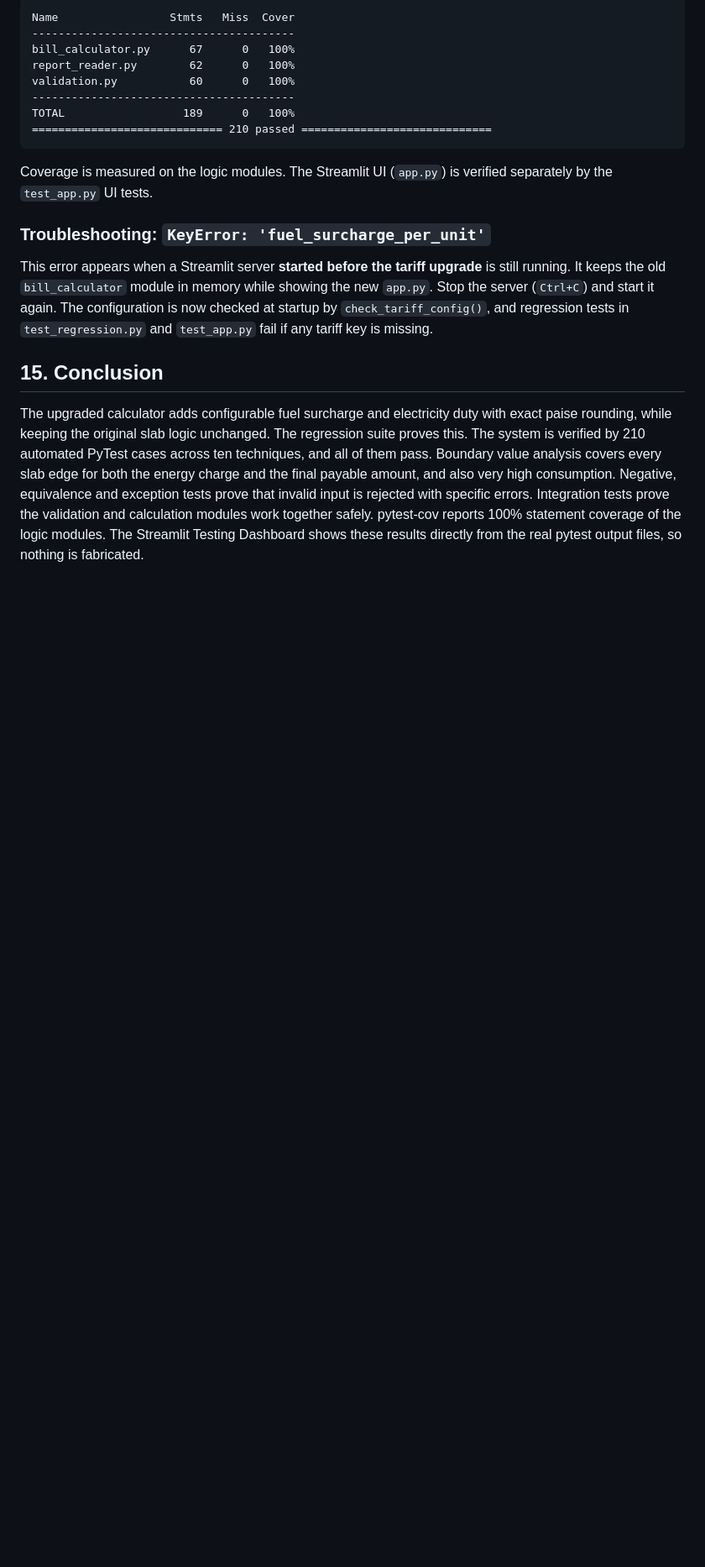
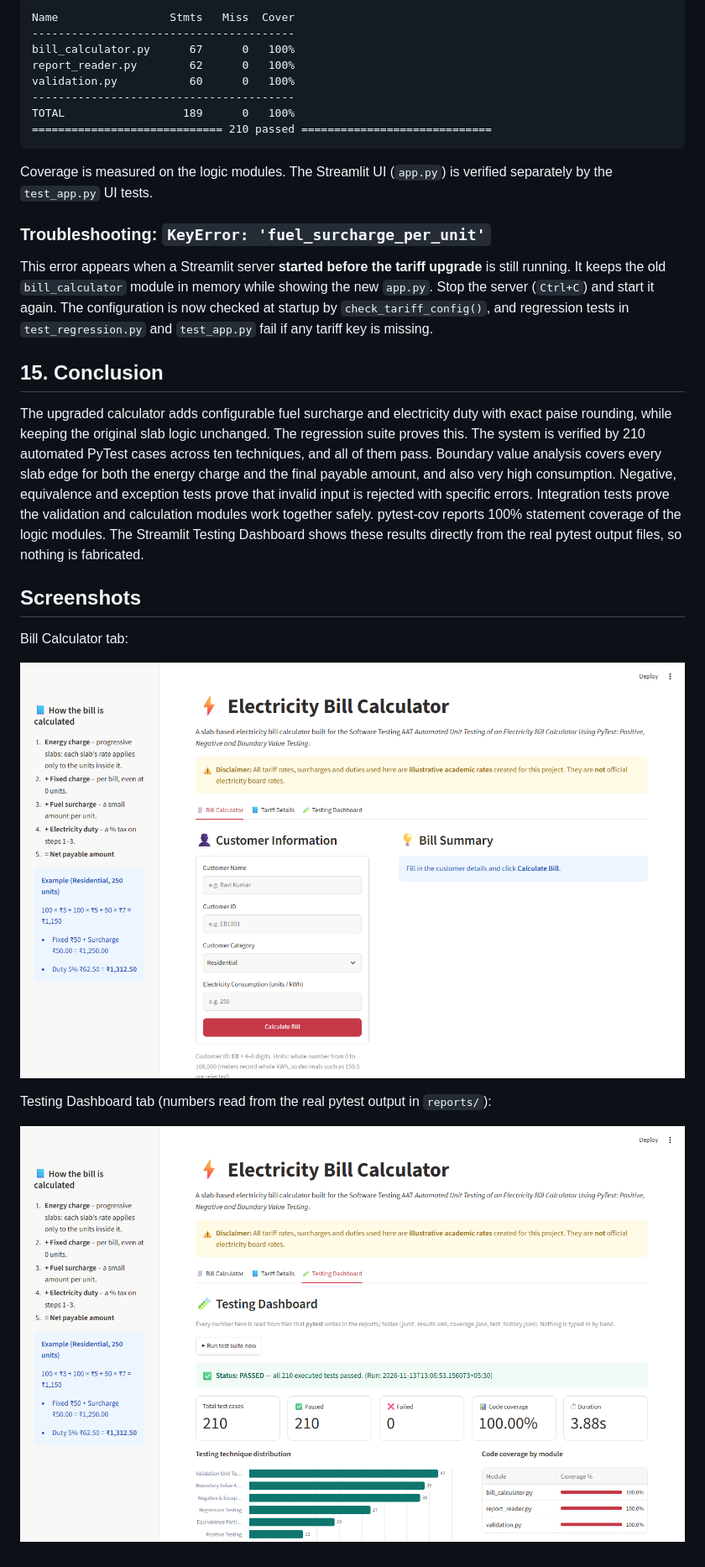
Before and after one commit to manisha2001-20/Electricity_Bill_PyTest_Project, a Markdown page: README.md, the part around one of its changes. Shown at 84% size. Rendered like a GitHub page; pictures changed too: docs/screenshots/calculator.png (added), docs/screenshots/testing-dashboard.png (added); blank space fills up the shorter version.

Commit message:
Add architecture diagram and app screenshots to README
Co-Authored-By: Claude Opus 5.5 <noreply@anthropic.com>

```diff
--- a/README.md
+++ b/README.md
@@ -234,3 +237,13 @@ This error appears when a Streamlit server **started before the tariff upgrade**
 
 ## 15. Conclusion
 The upgraded calculator adds configurable fuel surcharge and electricity duty with exact paise rounding, while keeping the original slab logic unchanged. The regression suite proves this. The system is verified by 210 automated PyTest cases across ten techniques, and all of them pass. Boundary value analysis covers every slab edge for both the energy charge and the final payable amount, and also very high consumption. Negative, equivalence and exception tests prove that invalid input is rejected with specific errors. Integration tests prove the validation and calculation modules work together safely. pytest-cov reports 100% statement coverage of the logic modules. The Streamlit Testing Dashboard shows these results directly from the real pytest output files, so nothing is fabricated.
+
+## Screenshots
+
+Bill Calculator tab:
+
+![Bill Calculator](docs/screenshots/calculator.png)
+
+Testing Dashboard tab (numbers read from the real pytest output in `reports/`):
+
+![Testing Dashboard](docs/screenshots/testing-dashboard.png)
```
Also changed, not shown: other parts of README.md (+3 -0 lines), 1 other file.
